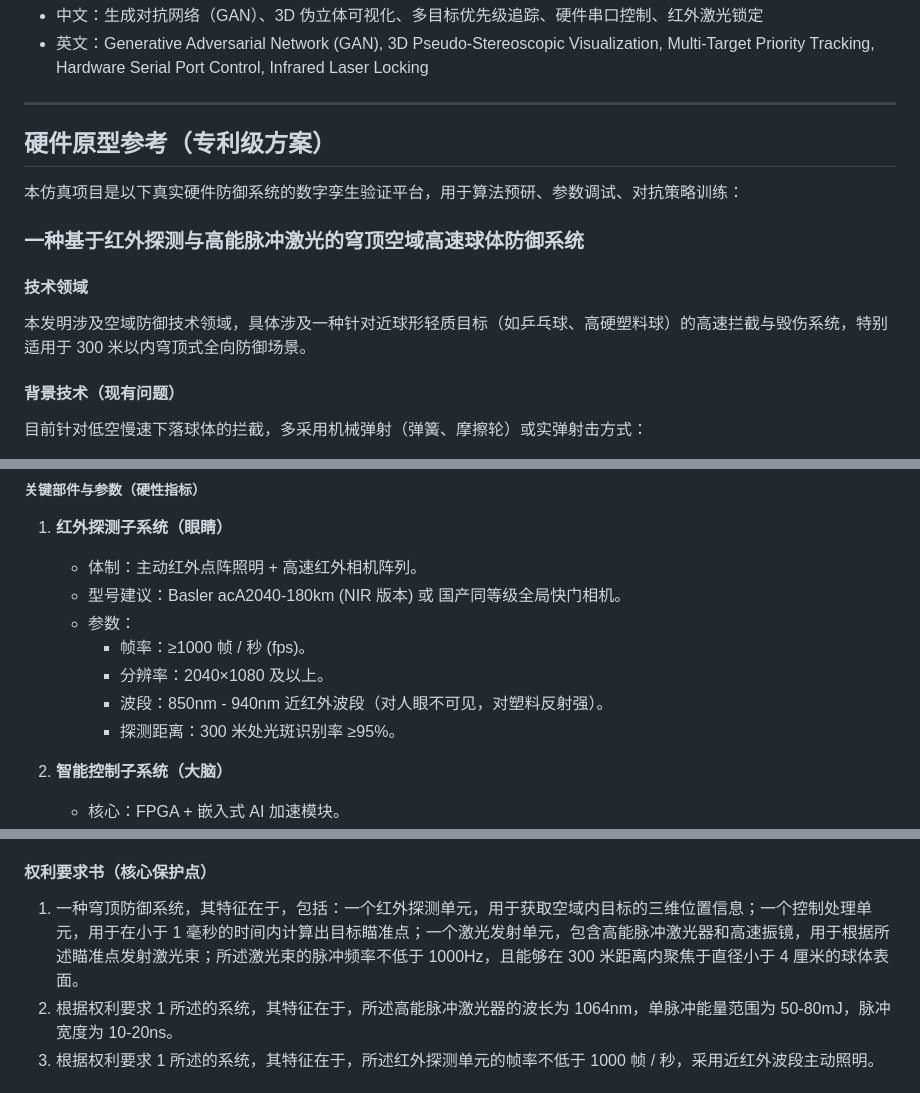
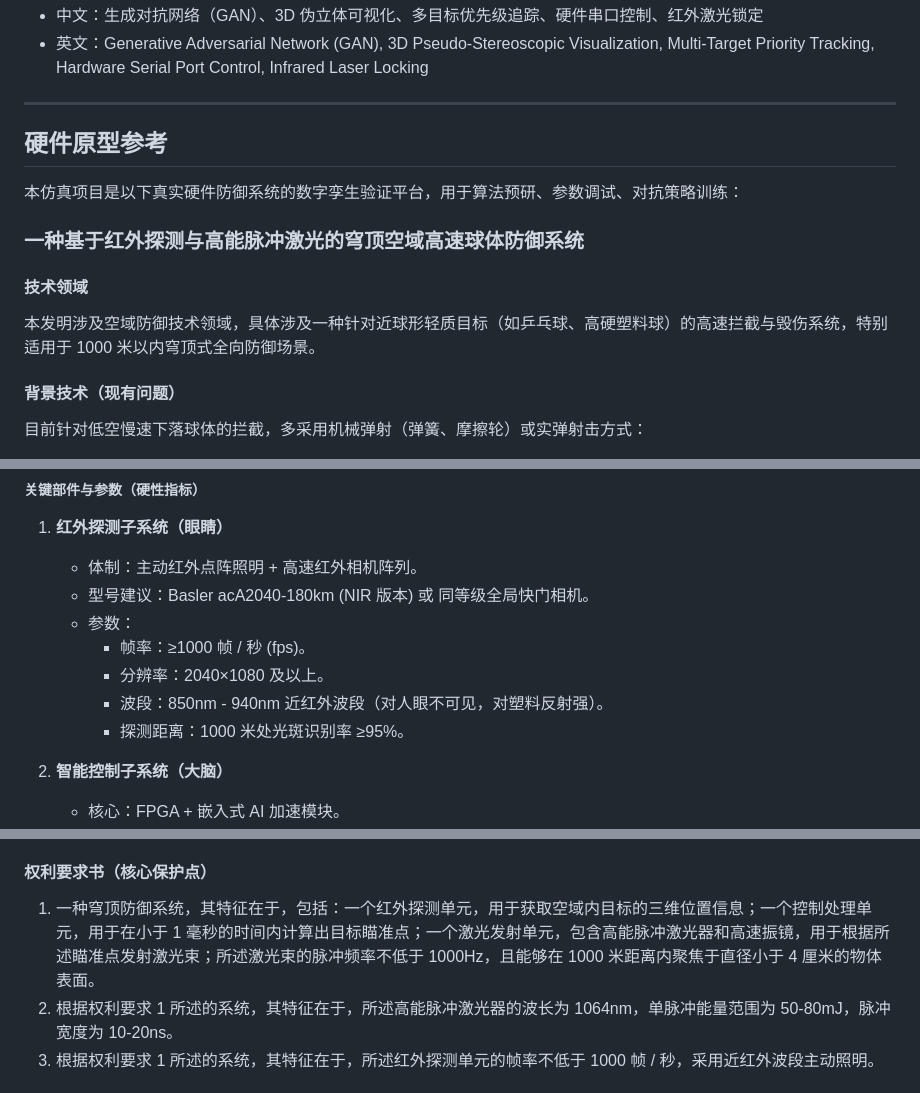
Before and after one commit to qq510457577-tech/earth-online-gan-simulator, a Markdown page: README.md, 3 parts joined by grey strips. GitHub-like rendering.

```diff
--- a/README.md
+++ b/README.md
@@ -29,12 +30,12 @@ Based on the hemispherical dome as the global space carrier, this project integr
 
 ---
 
-## 硬件原型参考（专利级方案）
+## 硬件原型参考
 本仿真项目是以下真实硬件防御系统的数字孪生验证平台，用于算法预研、参数调试、对抗策略训练：
 
 ### 一种基于红外探测与高能脉冲激光的穹顶空域高速球体防御系统
 #### 技术领域
-本发明涉及空域防御技术领域，具体涉及一种针对近球形轻质目标（如乒乓球、高硬塑料球）的高速拦截与毁伤系统，特别适用于 300 米以内穹顶式全向防御场景。
+本发明涉及空域防御技术领域，具体涉及一种针对近球形轻质目标（如乒乓球、高硬塑料球）的高速拦截与毁伤系统，特别适用于 1000 米以内穹顶式全向防御场景。
 
 #### 背景技术（现有问题）
 目前针对低空慢速下落球体的拦截，多采用机械弹射（弹簧、摩擦轮）或实弹射击方式：
@@ -51,12 +52,12 @@ Based on the hemispherical dome as the global space carrier, this project integr
 ##### 关键部件与参数（硬性指标）
 1. **红外探测子系统（眼睛）**
    - 体制：主动红外点阵照明 + 高速红外相机阵列。
-   - 型号建议：Basler acA2040-180km (NIR 版本) 或 国产同等级全局快门相机。
+   - 型号建议：Basler acA2040-180km (NIR 版本) 或 同等级全局快门相机。
    - 参数：
      - 帧率：≥1000 帧 / 秒 (fps)。
      - 分辨率：2040×1080 及以上。
      - 波段：850nm - 940nm 近红外波段（对人眼不可见，对塑料反射强）。
-     - 探测距离：300 米处光斑识别率 ≥95%。
+     - 探测距离：1000 米处光斑识别率 ≥95%。
 
 2. **智能控制子系统（大脑）**
    - 核心：FPGA + 嵌入式 AI 加速模块。
@@ -85,7 +86,7 @@ Based on the hemispherical dome as the global space carrier, this project integr
      - 光束质量：M² < 1.3。
 
 #### 权利要求书（核心保护点）
-1. 一种穹顶防御系统，其特征在于，包括：一个红外探测单元，用于获取空域内目标的三维位置信息；一个控制处理单元，用于在小于 1 毫秒的时间内计算出目标瞄准点；一个激光发射单元，包含高能脉冲激光器和高速振镜，用于根据所述瞄准点发射激光束；所述激光束的脉冲频率不低于 1000Hz，且能够在 300 米距离内聚焦于直径小于 4 厘米的球体表面。
+1. 一种穹顶防御系统，其特征在于，包括：一个红外探测单元，用于获取空域内目标的三维位置信息；一个控制处理单元，用于在小于 1 毫秒的时间内计算出目标瞄准点；一个激光发射单元，包含高能脉冲激光器和高速振镜，用于根据所述瞄准点发射激光束；所述激光束的脉冲频率不低于 1000Hz，且能够在 1000 米距离内聚焦于直径小于 4 厘米的物体表面。
 2. 根据权利要求 1 所述的系统，其特征在于，所述高能脉冲激光器的波长为 1064nm，单脉冲能量范围为 50-80mJ，脉冲宽度为 10-20ns。
 3. 根据权利要求 1 所述的系统，其特征在于，所述红外探测单元的帧率不低于 1000 帧 / 秒，采用近红外波段主动照明。
 
```
Also changed, not shown: other parts of README.md (+2 -1 lines).
